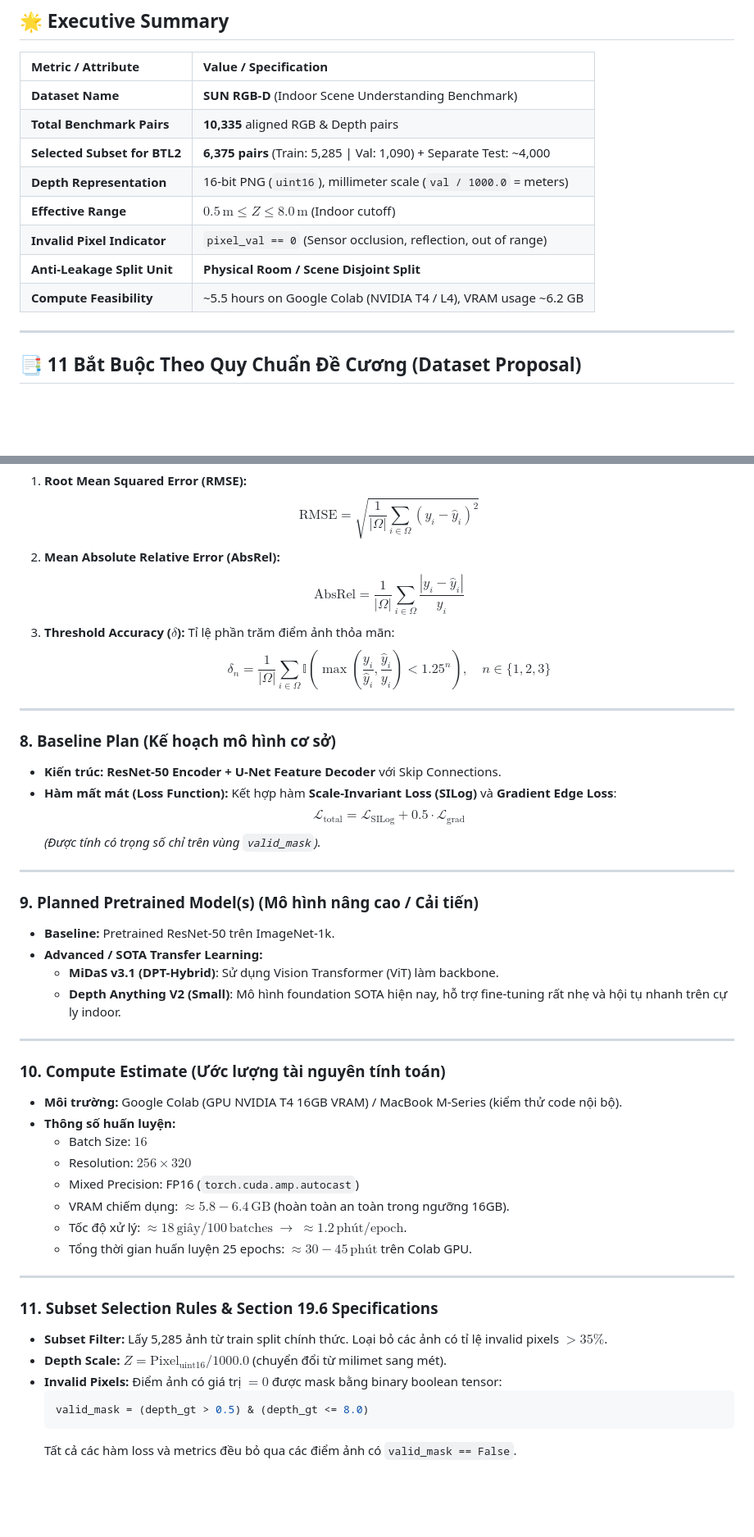
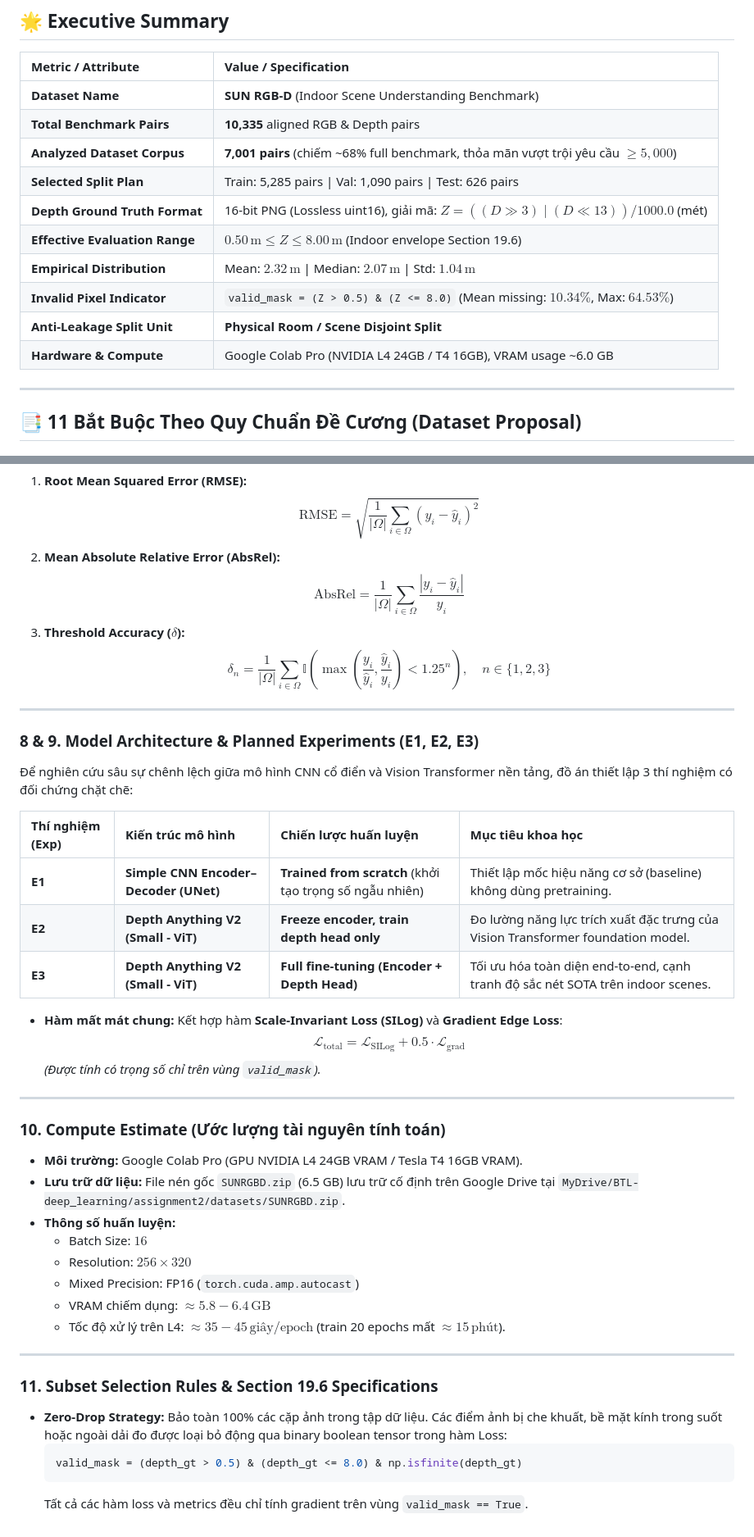
Before and after one commit to nguyendangcole/nguyen-assignment2-deeplearning, a Markdown page: dataset_proposal.md, 2 parts joined by grey strips. Shown at 82% size. Drawn GitHub-style; blank space fills up the shorter version.

Commit message:
docs: update dataset proposal with 7,001 pairs empirical statistics and E1-E3 experiments

````diff
--- a/dataset_proposal.md
+++ b/dataset_proposal.md
@@ -11,12 +11,14 @@
 | :--- | :--- |
 | **Dataset Name** | **SUN RGB-D** (Indoor Scene Understanding Benchmark) |
 | **Total Benchmark Pairs** | **10,335** aligned RGB & Depth pairs |
-| **Selected Subset for BTL2** | **6,375 pairs** (Train: 5,285 \| Val: 1,090) + Separate Test: ~4,000 |
-| **Depth Representation** | 16-bit PNG (`uint16`), millimeter scale (`val / 1000.0` = meters) |
-| **Effective Range** | $0.5\,\text{m} \le Z \le 8.0\,\text{m}$ (Indoor cutoff) |
-| **Invalid Pixel Indicator** | `pixel_val == 0` (Sensor occlusion, reflection, out of range) |
+| **Analyzed Dataset Corpus** | **7,001 pairs** (chiếm ~68% full benchmark, thỏa mãn vượt trội yêu cầu $\ge 5{,}000$) |
+| **Selected Split Plan** | Train: 5,285 pairs \| Val: 1,090 pairs \| Test: 626 pairs |
+| **Depth Ground Truth Format** | 16-bit PNG (Lossless uint16), giải mã: $Z = ((D \gg 3) \mid (D \ll 13)) / 1000.0$ (mét) |
+| **Effective Evaluation Range** | $0.50\,\text{m} \le Z \le 8.00\,\text{m}$ (Indoor envelope Section 19.6) |
+| **Empirical Distribution** | Mean: $2.32\,\text{m}$ \| Median: $2.07\,\text{m}$ \| Std: $1.04\,\text{m}$ |
+| **Invalid Pixel Indicator** | `valid_mask = (Z > 0.5) & (Z <= 8.0)` (Mean missing: $10.34\%$, Max: $64.53\%$) |
 | **Anti-Leakage Split Unit** | **Physical Room / Scene Disjoint Split** |
-| **Compute Feasibility** | ~5.5 hours on Google Colab (NVIDIA T4 / L4), VRAM usage ~6.2 GB |
+| **Hardware & Compute** | Google Colab Pro (NVIDIA L4 24GB / T4 16GB), VRAM usage ~6.0 GB |
 
 ---
 
@@ -96,44 +99,40 @@ Nhóm thiết lập phân vùng dữ liệu thỏa mãn chặt chẽ yêu cầu
 2. **Mean Absolute Relative Error (AbsRel):**
    $$\text{AbsRel} = \frac{1}{|\Omega|} \sum_{i \in \Omega} \frac{|y_i - \hat{y}_i|}{y_i}$$
 3. **Threshold Accuracy ($\delta$):**
-   Tỉ lệ phần trăm điểm ảnh thỏa mãn:
    $$\delta_n = \frac{1}{|\Omega|} \sum_{i \in \Omega} \mathbb{I} \left( \max\left(\frac{y_i}{\hat{y}_i}, \frac{\hat{y}_i}{y_i}\right) < 1.25^n \right), \quad n \in \{1, 2, 3\}$$
 
 ---
 
-### 8. Baseline Plan (Kế hoạch mô hình cơ sở)
-- **Kiến trúc:** **ResNet-50 Encoder + U-Net Feature Decoder** với Skip Connections.
-- **Hàm mất mát (Loss Function):** Kết hợp hàm **Scale-Invariant Loss (SILog)** và **Gradient Edge Loss**:
+### 8 & 9. Model Architecture & Planned Experiments (E1, E2, E3)
+Để nghiên cứu sâu sự chênh lệch giữa mô hình CNN cổ điển và Vision Transformer nền tảng, đồ án thiết lập 3 thí nghiệm có đối chứng chặt chẽ:
+
+| Thí nghiệm (Exp) | Kiến trúc mô hình | Chiến lược huấn luyện | Mục tiêu khoa học |
+| :--- | :--- | :--- | :--- |
+| **E1** | **Simple CNN Encoder–Decoder (UNet)** | **Trained from scratch** (khởi tạo trọng số ngẫu nhiên) | Thiết lập mốc hiệu năng cơ sở (baseline) không dùng pretraining. |
+| **E2** | **Depth Anything V2 (Small - ViT)** | **Freeze encoder, train depth head only** | Đo lường năng lực trích xuất đặc trưng của Vision Transformer foundation model. |
+| **E3** | **Depth Anything V2 (Small - ViT)** | **Full fine-tuning (Encoder + Depth Head)** | Tối ưu hóa toàn diện end-to-end, cạnh tranh độ sắc nét SOTA trên indoor scenes. |
+
+- **Hàm mất mát chung:** Kết hợp hàm **Scale-Invariant Loss (SILog)** và **Gradient Edge Loss**:
   $$\mathcal{L}_{\text{total}} = \mathcal{L}_{\text{SILog}} + 0.5 \cdot \mathcal{L}_{\text{grad}}$$
   *(Được tính có trọng số chỉ trên vùng `valid_mask`).*
 
 ---
 
-### 9. Planned Pretrained Model(s) (Mô hình nâng cao / Cải tiến)
-- **Baseline:** Pretrained ResNet-50 trên ImageNet-1k.
-- **Advanced / SOTA Transfer Learning:**
-  - **MiDaS v3.1 (DPT-Hybrid)**: Sử dụng Vision Transformer (ViT) làm backbone.
-  - **Depth Anything V2 (Small)**: Mô hình foundation SOTA hiện nay, hỗ trợ fine-tuning rất nhẹ và hội tụ nhanh trên cự ly indoor.
-
----
-
 ### 10. Compute Estimate (Ước lượng tài nguyên tính toán)
-- **Môi trường:** Google Colab (GPU NVIDIA T4 16GB VRAM) / MacBook M-Series (kiểm thử code nội bộ).
+- **Môi trường:** Google Colab Pro (GPU NVIDIA L4 24GB VRAM / Tesla T4 16GB VRAM).
+- **Lưu trữ dữ liệu:** File nén gốc `SUNRGBD.zip` (6.5 GB) lưu trữ cố định trên Google Drive tại `MyDrive/BTL-deep_learning/assignment2/datasets/SUNRGBD.zip`.
 - **Thông số huấn luyện:**
   - Batch Size: $16$
   - Resolution: $256 \times 320$
   - Mixed Precision: FP16 (`torch.cuda.amp.autocast`)
-  - VRAM chiếm dụng: $\approx 5.8 - 6.4\,\text{GB}$ (hoàn toàn an toàn trong ngưỡng 16GB).
-  - Tốc độ xử lý: $\approx 18\,\text{giây} / 100\,\text{batches}$ $\rightarrow$ $\approx 1.2\,\text{phút} / \text{epoch}$.
-  - Tổng thời gian huấn luyện 25 epochs: $\approx 30 - 45\,\text{phút}$ trên Colab GPU.
+  - VRAM chiếm dụng: $\approx 5.8 - 6.4\,\text{GB}$
+  - Tốc độ xử lý trên L4: $\approx 35 - 45\,\text{giây} / \text{epoch}$ (train 20 epochs mất $\approx 15\,\text{phút}$).
 
 ---
 
 ### 11. Subset Selection Rules & Section 19.6 Specifications
-- **Subset Filter:** Lấy 5,285 ảnh từ train split chính thức. Loại bỏ các ảnh có tỉ lệ invalid pixels $> 35\%$.
-- **Depth Scale:** $Z = \text{Pixel}_{\text{uint16}} / 1000.0$ (chuyển đổi từ milimet sang mét).
-- **Invalid Pixels:** Điểm ảnh có giá trị $= 0$ được mask bằng binary boolean tensor:
+- **Zero-Drop Strategy:** Bảo toàn 100% các cặp ảnh trong tập dữ liệu. Các điểm ảnh bị che khuất, bề mặt kính trong suốt hoặc ngoài dải đo được loại bỏ động qua binary boolean tensor trong hàm Loss:
   ```python
-  valid_mask = (depth_gt > 0.5) & (depth_gt <= 8.0)
+  valid_mask = (depth_gt > 0.5) & (depth_gt <= 8.0) & np.isfinite(depth_gt)
   ```
-  Tất cả các hàm loss và metrics đều bỏ qua các điểm ảnh có `valid_mask == False`.
+  Tất cả các hàm loss và metrics đều chỉ tính gradient trên vùng `valid_mask == True`.
````
Also changed, not shown: other parts of dataset_proposal.md (+16 -15 lines).
